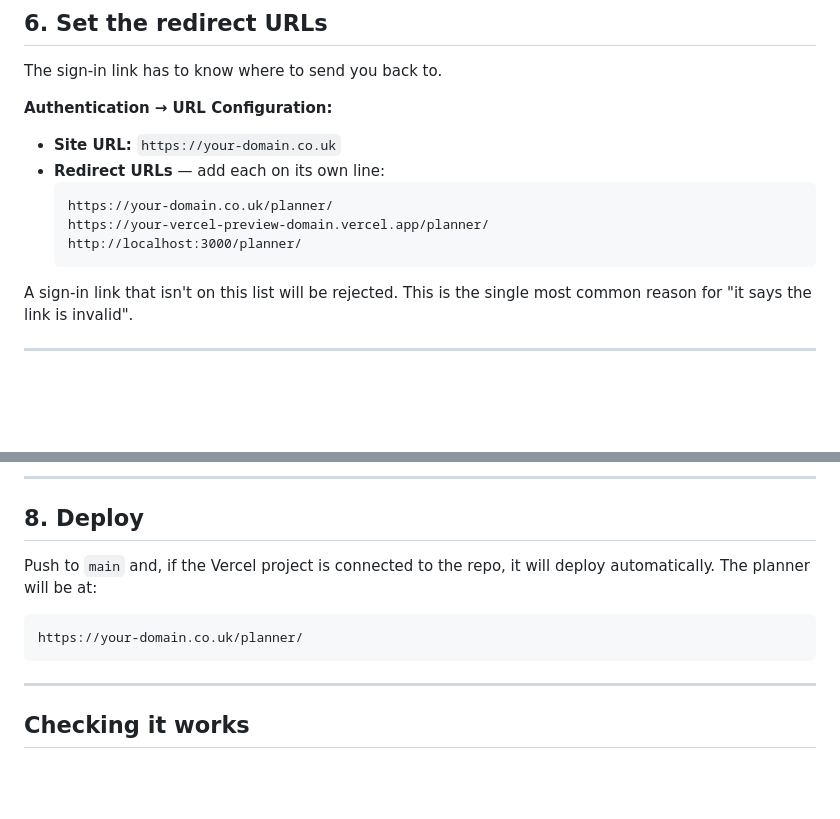
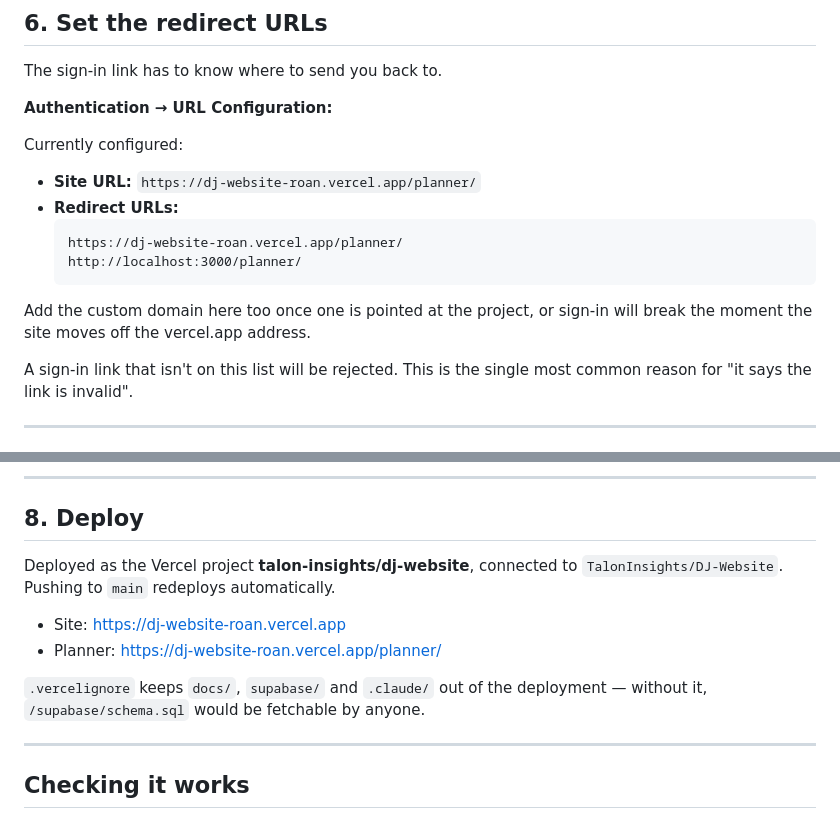
Before and after one commit to TalonInsights/DJ-Website, a Markdown page: docs/SETUP.md, 2 parts joined by grey strips. Drawn GitHub-style; blank space fills up the shorter version.

Commit message:
Record the live Vercel URLs in setup docs
Co-Authored-By: Claude Opus 5 <noreply@anthropic.com>

````diff
--- a/docs/SETUP.md
+++ b/docs/SETUP.md
@@ -83,13 +83,17 @@ The sign-in link has to know where to send you back to.
 
 **Authentication → URL Configuration:**
 
-- **Site URL:** `https://your-domain.co.uk`
-- **Redirect URLs** — add each on its own line:
+Currently configured:
+
+- **Site URL:** `https://dj-website-roan.vercel.app/planner/`
+- **Redirect URLs:**
   ```
-  https://your-domain.co.uk/planner/
-  https://your-vercel-preview-domain.vercel.app/planner/
+  https://dj-website-roan.vercel.app/planner/
   http://localhost:3000/planner/
   ```
+
+Add the custom domain here too once one is pointed at the project, or
+sign-in will break the moment the site moves off the vercel.app address.
 
 A sign-in link that isn't on this list will be rejected. This is the single
 most common reason for "it says the link is invalid".
@@ -131,12 +135,14 @@ Brevo all have free tiers that comfortably cover this.
 
 ## 8. Deploy
 
-Push to `main` and, if the Vercel project is connected to the repo, it will
-deploy automatically. The planner will be at:
+Deployed as the Vercel project **talon-insights/dj-website**, connected to
+`TalonInsights/DJ-Website`. Pushing to `main` redeploys automatically.
 
-```
-https://your-domain.co.uk/planner/
-```
+- Site: <https://dj-website-roan.vercel.app>
+- Planner: <https://dj-website-roan.vercel.app/planner/>
+
+`.vercelignore` keeps `docs/`, `supabase/` and `.claude/` out of the
+deployment — without it, `/supabase/schema.sql` would be fetchable by anyone.
 
 ---
 
````
